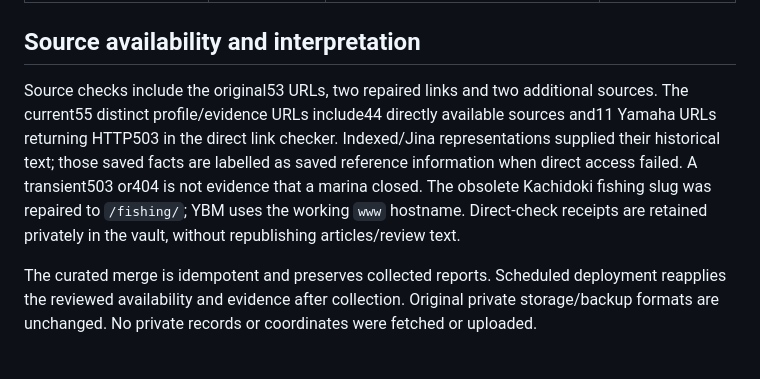
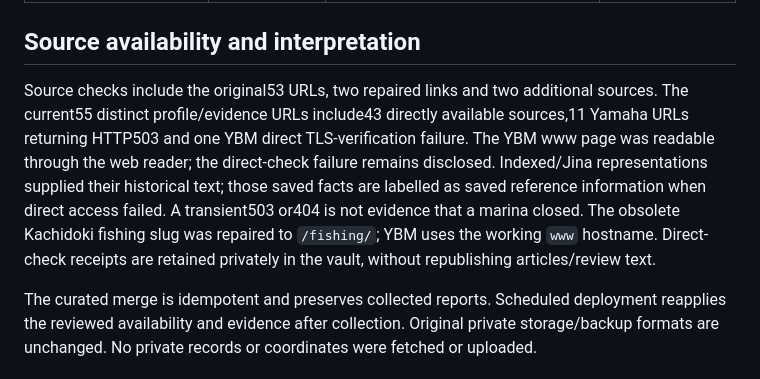
Before and after one commit to lewis-337/seabornia-fish-finder, a Markdown page: MARINA-CONTENT-AUDIT.md, the part around the change. Drawn GitHub-style.

Commit message:
Correct source-check audit counts [skip ci]

```diff
--- a/MARINA-CONTENT-AUDIT.md
+++ b/MARINA-CONTENT-AUDIT.md
@@ -36,6 +36,6 @@ Four additional broad named grounds (Oarai, YBM, Inamuragasaki and Enoshima) hav
 
 ## Source availability and interpretation
 
-Source checks include the original53 URLs, two repaired links and two additional sources. The current55 distinct profile/evidence URLs include44 directly available sources and11 Yamaha URLs returning HTTP503 in the direct link checker. Indexed/Jina representations supplied their historical text; those saved facts are labelled as saved reference information when direct access failed. A transient503 or404 is not evidence that a marina closed. The obsolete Kachidoki fishing slug was repaired to `/fishing/`; YBM uses the working `www` hostname. Direct-check receipts are retained privately in the vault, without republishing articles/review text.
+Source checks include the original53 URLs, two repaired links and two additional sources. The current55 distinct profile/evidence URLs include43 directly available sources,11 Yamaha URLs returning HTTP503 and one YBM direct TLS-verification failure. The YBM www page was readable through the web reader; the direct-check failure remains disclosed. Indexed/Jina representations supplied their historical text; those saved facts are labelled as saved reference information when direct access failed. A transient503 or404 is not evidence that a marina closed. The obsolete Kachidoki fishing slug was repaired to `/fishing/`; YBM uses the working `www` hostname. Direct-check receipts are retained privately in the vault, without republishing articles/review text.
 
 The curated merge is idempotent and preserves collected reports. Scheduled deployment reapplies the reviewed availability and evidence after collection. Original private storage/backup formats are unchanged. No private records or coordinates were fetched or uploaded.
```
